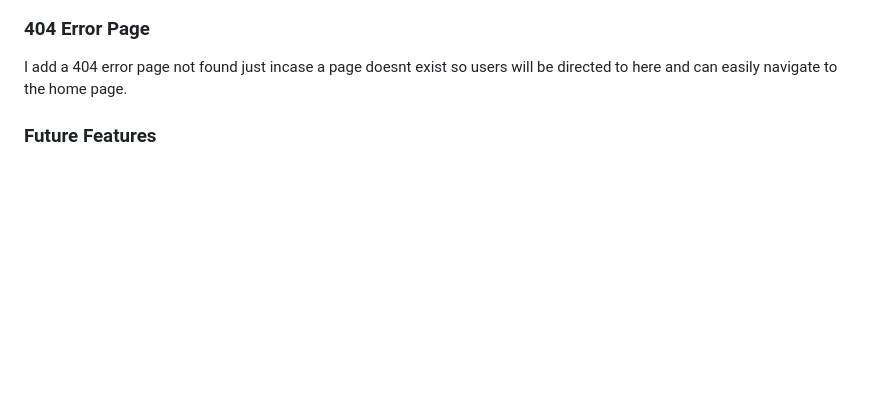
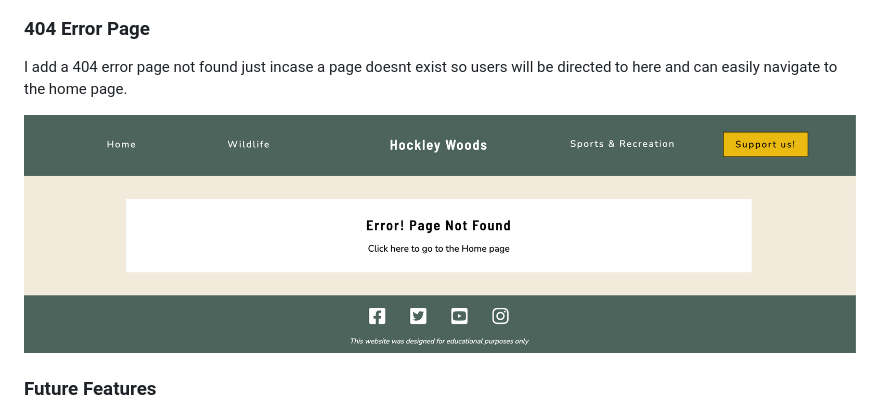
Before and after one commit to RadleighSmith/hockley-woods, a Markdown page: README.md, the part around the change. Rendered like a GitHub page; pictures changed too: docs/readme-images/404-screenshot.png (added); blank space fills up the shorter version.

Commit message:
Add 404 screenshot to readme

```diff
--- a/README.md
+++ b/README.md
@@ -189,6 +189,8 @@ The footer which is found at the bottom of each page, is used to host our social
 ### 404 Error Page
 
 I add a 404 error page not found just incase a page doesnt exist so users will be directed to here and can easily navigate to the home page.
+
+<img src="docs/readme-images/404-screenshot.png">
 
 ### Future Features
 
```
